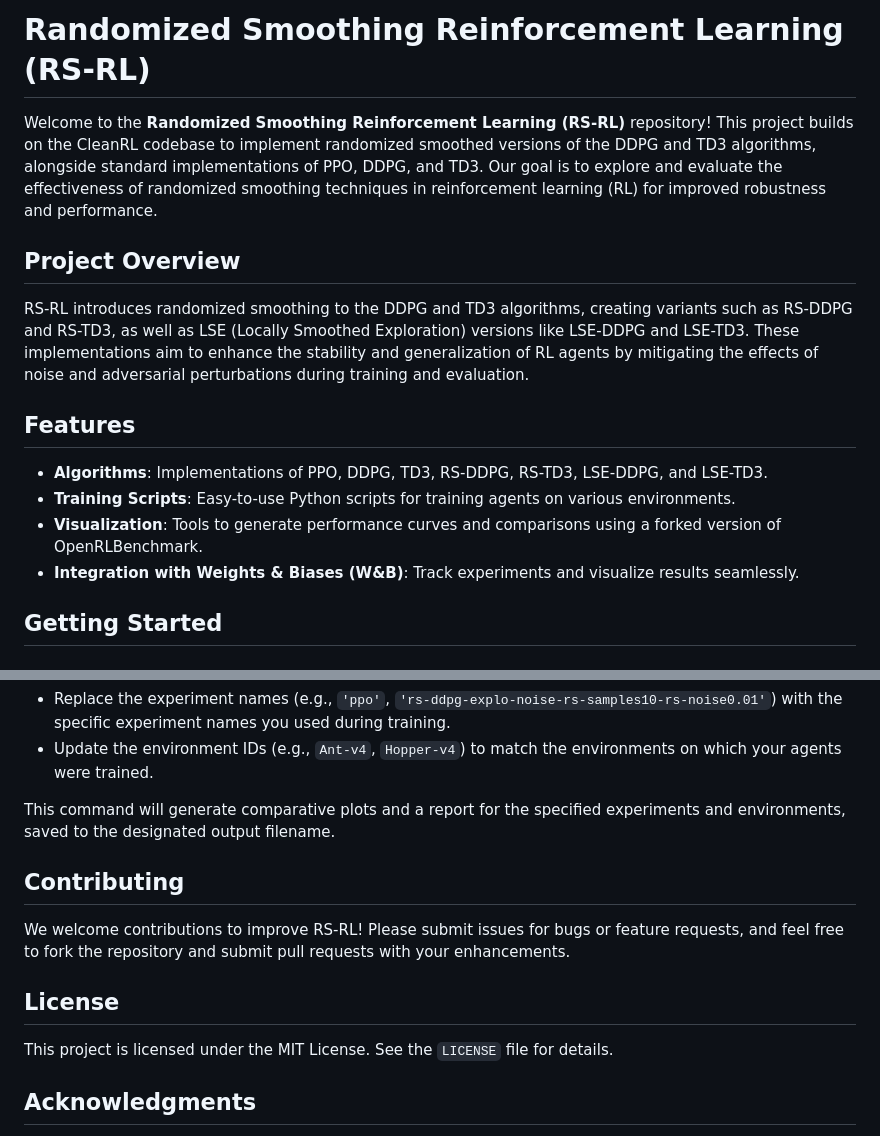
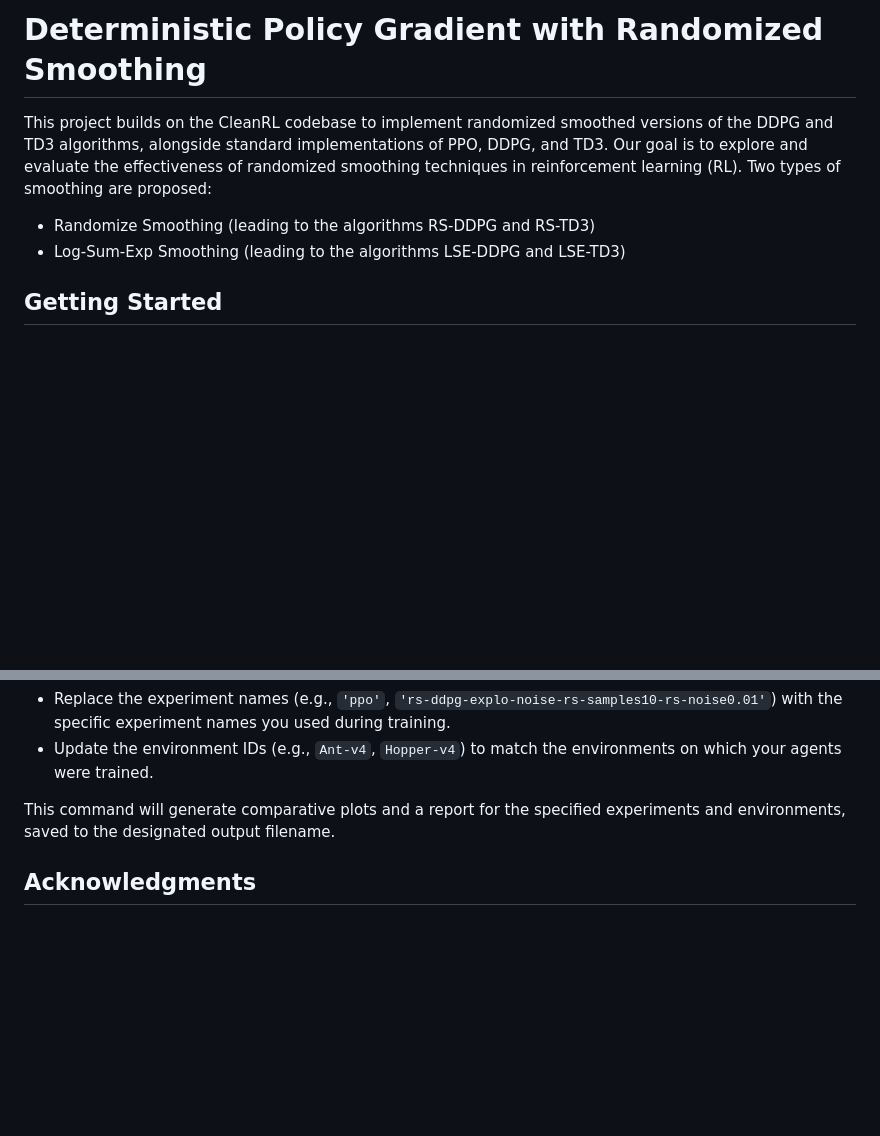
Before and after one commit to ajordana/zoo-rob, a Markdown page: rl/README.md, 2 parts joined by grey strips. Drawn GitHub-style; blank space fills up the shorter version.

```diff
--- a/rl/README.md
+++ b/rl/README.md
@@ -1,17 +1,9 @@
-# Randomized Smoothing Reinforcement Learning (RS-RL)
+# Deterministic Policy Gradient with Randomized Smoothing
 
-Welcome to the **Randomized Smoothing Reinforcement Learning (RS-RL)** repository! This project builds on the CleanRL codebase to implement randomized smoothed versions of the DDPG and TD3 algorithms, alongside standard implementations of PPO, DDPG, and TD3. Our goal is to explore and evaluate the effectiveness of randomized smoothing techniques in reinforcement learning (RL) for improved robustness and performance.
+This project builds on the CleanRL codebase to implement randomized smoothed versions of the DDPG and TD3 algorithms, alongside standard implementations of PPO, DDPG, and TD3. Our goal is to explore and evaluate the effectiveness of randomized smoothing techniques in reinforcement learning (RL). Two types of smoothing are proposed:
+- Randomize Smoothing (leading to the algorithms RS-DDPG and RS-TD3)
+- Log-Sum-Exp Smoothing (leading to the algorithms LSE-DDPG and LSE-TD3)
 
-## Project Overview
-
-RS-RL introduces randomized smoothing to the DDPG and TD3 algorithms, creating variants such as RS-DDPG and RS-TD3, as well as LSE (Locally Smoothed Exploration) versions like LSE-DDPG and LSE-TD3. These implementations aim to enhance the stability and generalization of RL agents by mitigating the effects of noise and adversarial perturbations during training and evaluation.
-
-## Features
-
-- **Algorithms**: Implementations of PPO, DDPG, TD3, RS-DDPG, RS-TD3, LSE-DDPG, and LSE-TD3.
-- **Training Scripts**: Easy-to-use Python scripts for training agents on various environments.
-- **Visualization**: Tools to generate performance curves and comparisons using a forked version of OpenRLBenchmark.
-- **Integration with Weights & Biases (W&B)**: Track experiments and visualize results seamlessly.
 
 ## Getting Started
 
@@ -63,14 +55,6 @@ python -m openrlbenchmark.rlops
 
 This command will generate comparative plots and a report for the specified experiments and environments, saved to the designated output filename.
 
-## Contributing
-
-We welcome contributions to improve RS-RL! Please submit issues for bugs or feature requests, and feel free to fork the repository and submit pull requests with your enhancements.
-
-## License
-
-This project is licensed under the MIT License. See the `LICENSE` file for details.
-
 ## Acknowledgments
 
 - Built on the CleanRL codebase for foundational RL implementations.
```
